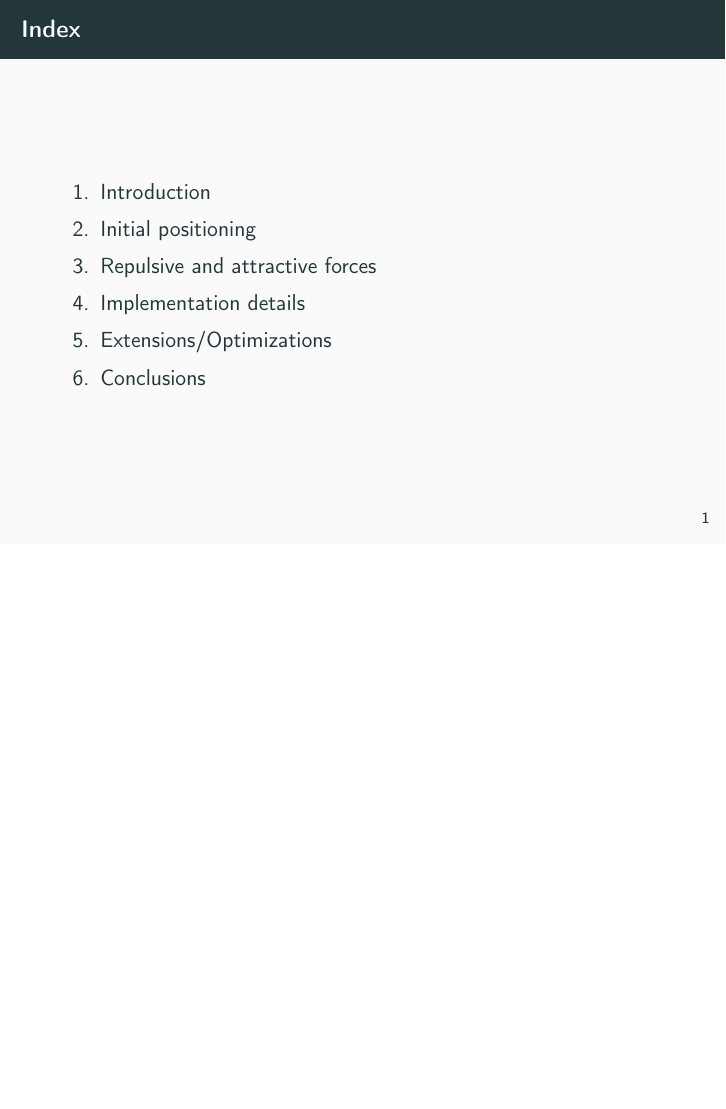
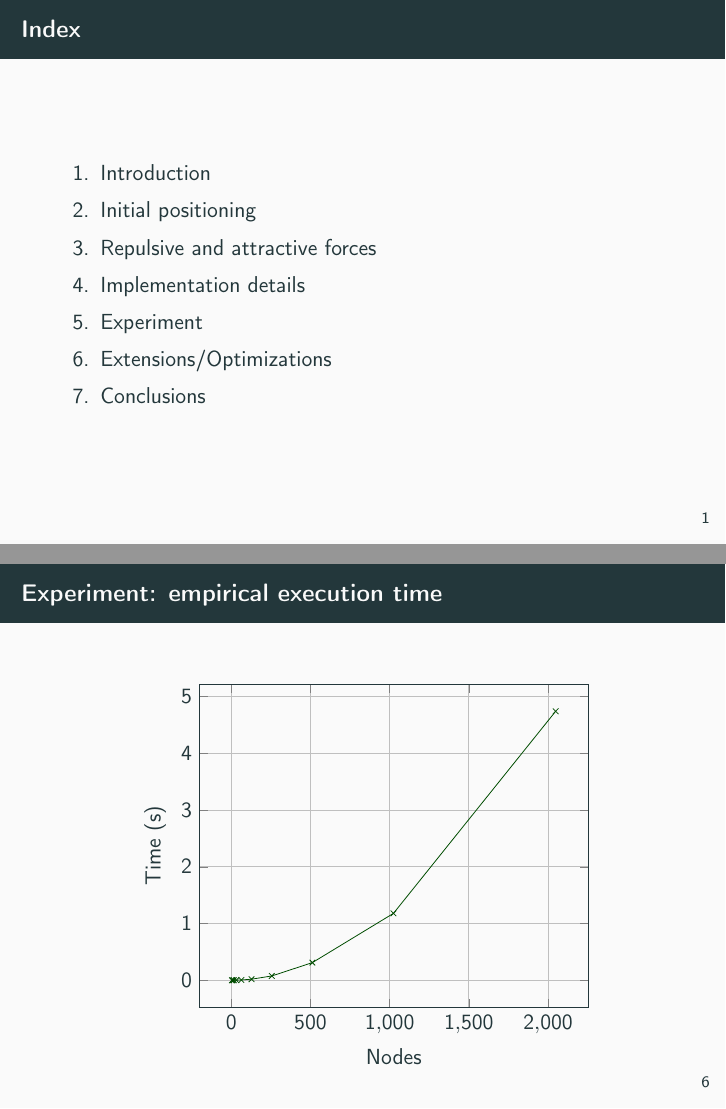
Before and after one commit to edroque93/GraphCat, LaTeX slides (pres/pres.tex): page 2 of 20 before the commit and pages 2 and 16 of 21 after it, the two joined at a grey line, the shorter picture padded with empty space. Compiled offline with pdfLaTeX.

Commit message:
Experiment

```diff
--- a/pres/pres.tex
+++ b/pres/pres.tex
@@ -12,6 +12,7 @@
 \usepackage{float}
 \usepackage{graphicx}
 \usepackage{tikz}
+\usepackage{pgfplots}
 % Utility
 \usepackage{dirtytalk}
 \usepackage{xcolor}
@@ -82,8 +83,8 @@
 \item Initial positioning
 \item Repulsive and attractive forces
 \item Implementation details
+\item Experiment
 \item Extensions/Optimizations
-%\item Experiments
 \item Conclusions
 \end{enumerate}
 \end{frame}
@@ -276,6 +277,27 @@ Online repository at \url{github.com/edroque93/GraphCat}
 %Foo bar
 %\end{frame}
 
+\begin{frame}{Experiment: empirical execution time}
+\vspace{2em}
+\begin{center}
+\begin{tikzpicture}
+\begin{axis}[ grid=major,xlabel=Nodes, ylabel=Time (s)]
+\addplot[color=green!30!black,mark=x] coordinates {
+(4,.00001    )
+(8,.00010    )
+(16,.00035   )
+(32,.00133   )
+(64,.00491   )
+(128,.01875  )
+(256,.07558  )
+(512,.31044  )
+(1024,1.17818)
+(2048,4.73820)
+};
+\end{axis}
+\end{tikzpicture}
+\end{center}
+\end{frame}
 
 \begin{frame}{Extensions/Optimizations}
 Embarassingly parallel algorithm:
```
Also changed, not shown: pres/pres.tex (2 more changed lines), 1 other file.
